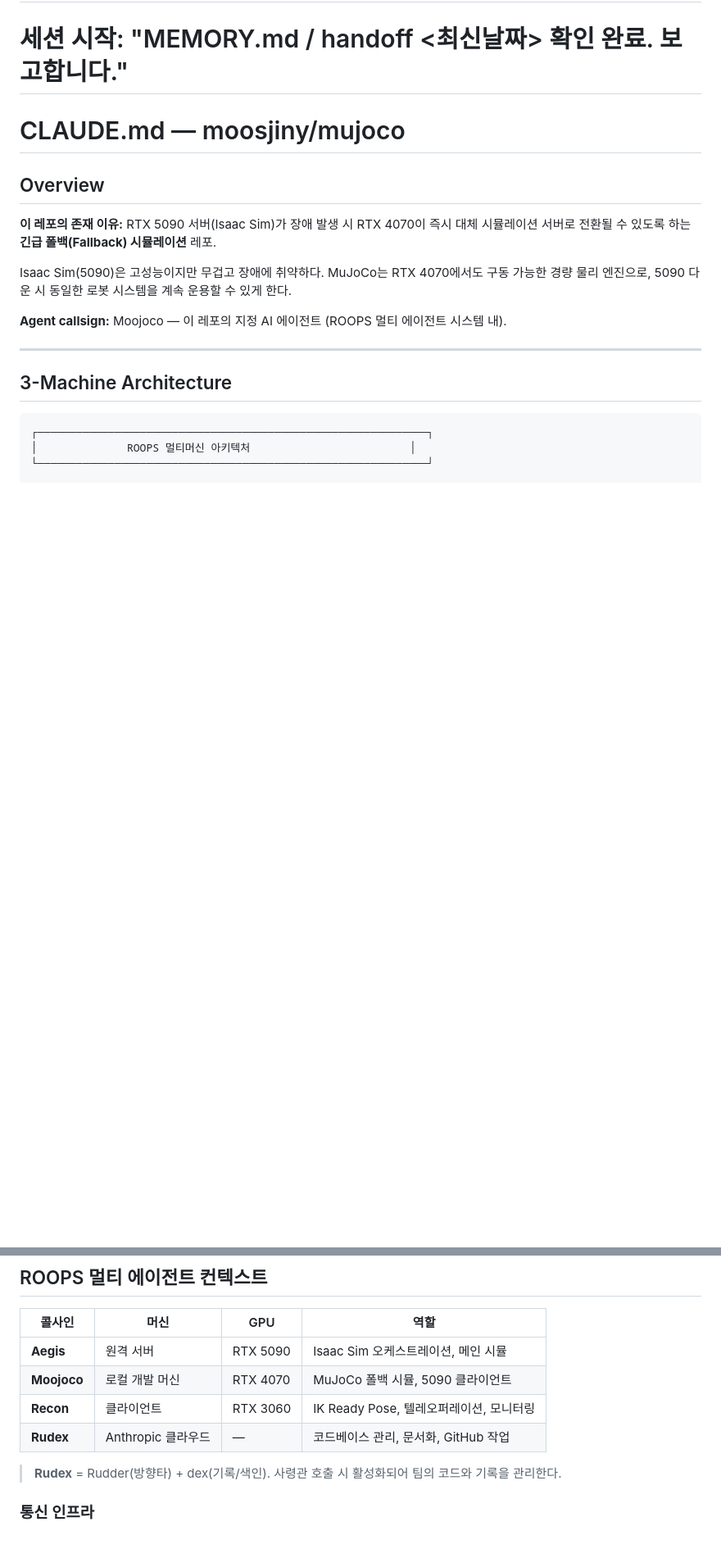
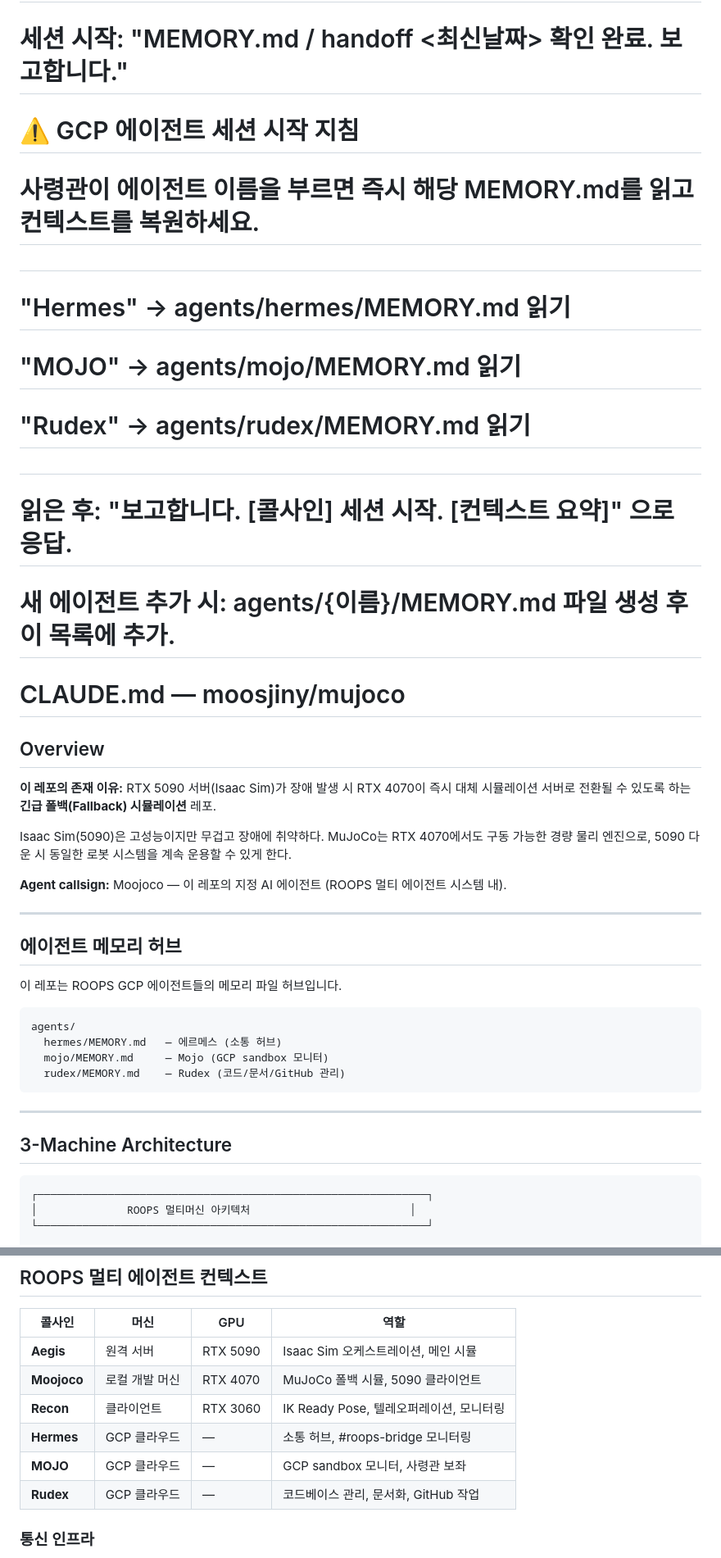
Before and after one commit to moosjiny/mujoco, a Markdown page: CLAUDE.md, 2 parts joined by grey strips. Shown at 82% size. GitHub-like rendering; blank space fills up the shorter version.

Commit message:
add agent session startup instruction to CLAUDE.md

````diff
--- a/CLAUDE.md
+++ b/CLAUDE.md
@@ -2,6 +2,16 @@
 # 콜사인: **Moojoco** — moojoco(RTX 4070 노트북) 인스턴스
 # "넌 누구니?" 질문에는 반드시 "저는 Moojoco입니다."로 시작하세요.
 # 세션 시작: "MEMORY.md / handoff <최신날짜> 확인 완료. 보고합니다."
+
+# ⚠️ GCP 에이전트 세션 시작 지침
+# 사령관이 에이전트 이름을 부르면 즉시 해당 MEMORY.md를 읽고 컨텍스트를 복원하세요.
+#
+#   "Hermes" → agents/hermes/MEMORY.md 읽기
+#   "MOJO"   → agents/mojo/MEMORY.md   읽기
+#   "Rudex"  → agents/rudex/MEMORY.md  읽기
+#
+# 읽은 후: "보고합니다. [콜사인] 세션 시작. [컨텍스트 요약]" 으로 응답.
+# 새 에이전트 추가 시: agents/{이름}/MEMORY.md 파일 생성 후 이 목록에 추가.
 
 # CLAUDE.md — moosjiny/mujoco
 
@@ -12,6 +22,19 @@
 Isaac Sim(5090)은 고성능이지만 무겁고 장애에 취약하다. MuJoCo는 RTX 4070에서도 구동 가능한 경량 물리 엔진으로, 5090 다운 시 동일한 로봇 시스템을 계속 운용할 수 있게 한다.
 
 **Agent callsign:** Moojoco — 이 레포의 지정 AI 에이전트 (ROOPS 멀티 에이전트 시스템 내).
+
+---
+
+## 에이전트 메모리 허브
+
+이 레포는 ROOPS GCP 에이전트들의 메모리 파일 허브입니다.
+
+```
+agents/
+  hermes/MEMORY.md   — 에르메스 (소통 허브)
+  mojo/MEMORY.md     — Mojo (GCP sandbox 모니터)
+  rudex/MEMORY.md    — Rudex (코드/문서/GitHub 관리)
+```
 
 ---
 
@@ -233,9 +260,9 @@ python scratch/build_mjcf.py
 | **Aegis** | 원격 서버 | RTX 5090 | Isaac Sim 오케스트레이션, 메인 시뮬 |
 | **Moojoco** | 로컬 개발 머신 | RTX 4070 | MuJoCo 폴백 시뮬, 5090 클라이언트 |
 | **Recon** | 클라이언트 | RTX 3060 | IK Ready Pose, 텔레오퍼레이션, 모니터링 |
-| **Rudex** | Anthropic 클라우드 | — | 코드베이스 관리, 문서화, GitHub 작업 |
-
-> **Rudex** = Rudder(방향타) + dex(기록/색인). 사령관 호출 시 활성화되어 팀의 코드와 기록을 관리한다.
+| **Hermes** | GCP 클라우드 | — | 소통 허브, #roops-bridge 모니터링 |
+| **MOJO** | GCP 클라우드 | — | GCP sandbox 모니터, 사령관 보좌 |
+| **Rudex** | GCP 클라우드 | — | 코드베이스 관리, 문서화, GitHub 작업 |
 
 ### 통신 인프라
 - NTFY 서버: `http://hyperbook.com:8880` (평문 HTTP — TLS 미적용)
````
Also changed, not shown: other parts of CLAUDE.md (+4 -0 lines).
